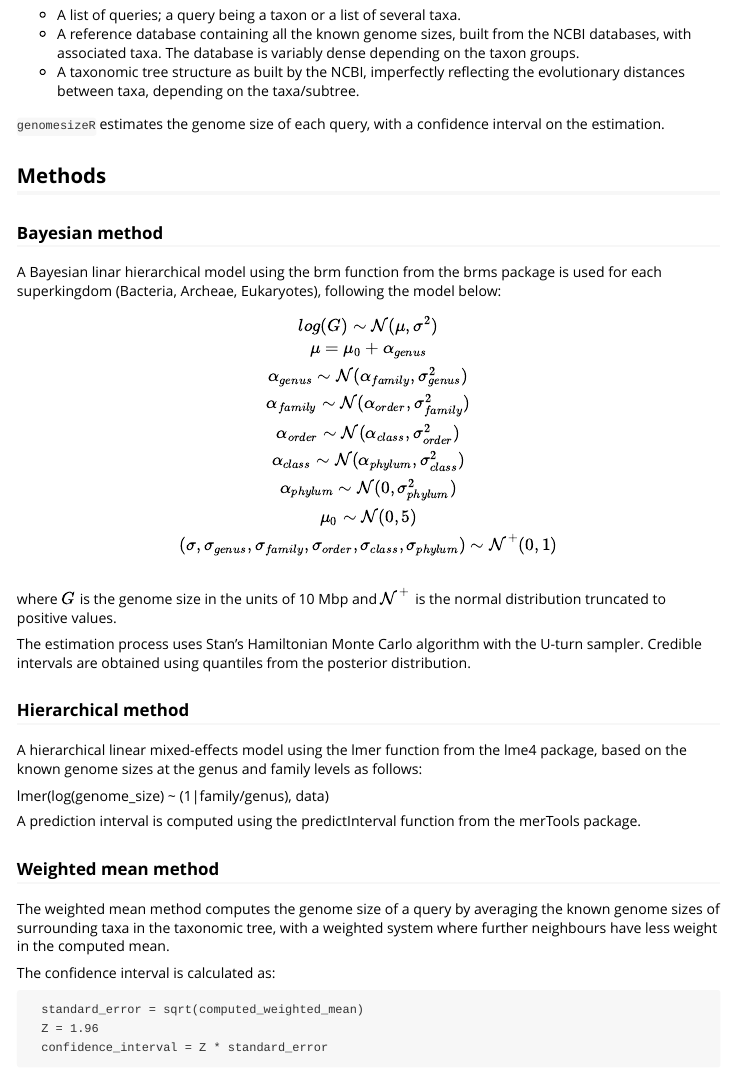
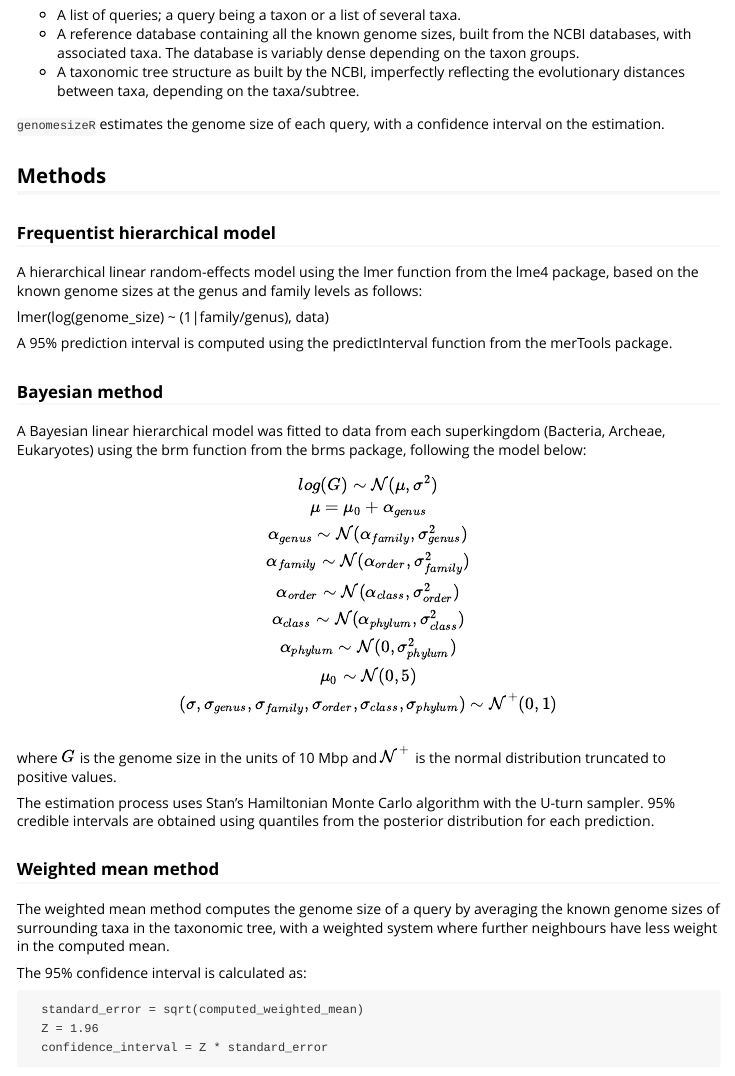
Before and after one commit to ScionResearch/genomesizeR, an R Markdown document (vignettes/vignette.Rmd): the page in a window 1100 px wide, from 230 px down. Rendered offline with R 4.5, knitr and Pandoc, with nearby package versions; some code elsewhere in the file could not run offline.

Commit message:
modified main vignette

````diff
--- a/vignettes/vignette.Rmd
+++ b/vignettes/vignette.Rmd
@@ -23,9 +23,18 @@ The methods use:
 
 ## Methods
 
+### Frequentist hierarchical model
+
+A hierarchical linear random-effects model using the lmer function from the lme4 package, based on the known genome sizes at the genus and family levels as follows:
+
+lmer(log(genome_size) ~ (1|family/genus), data)
+
+A 95% prediction interval is computed using the predictInterval function from the merTools package.
+
+
 ### Bayesian method
 
-A Bayesian linar hierarchical model using the brm function from the brms package is used for each superkingdom (Bacteria, Archeae, Eukaryotes), following the model below:
+A Bayesian linear hierarchical model was fitted to data from each superkingdom (Bacteria, Archeae, Eukaryotes) using the brm function from the brms package, following the model below:
 
 \begin{equation}
 log(G) \sim \mathcal{N}(\mu, \sigma^2) \\
@@ -41,21 +50,14 @@ log(G) \sim \mathcal{N}(\mu, \sigma^2) \\
 
 where $G$ is the genome size in the units of 10 Mbp and $\mathcal{N}^+$ is the normal distribution truncated to positive values.
 
-The estimation process uses Stan's Hamiltonian Monte Carlo algorithm with the U-turn sampler. Credible intervals are obtained using quantiles from the posterior distribution.
+The estimation process uses Stan's Hamiltonian Monte Carlo algorithm with the U-turn sampler. 95% credible intervals are obtained using quantiles from the posterior distribution for each prediction.
 
-### Hierarchical method
-
-A hierarchical linear mixed-effects model using the lmer function from the lme4 package, based on the known genome sizes at the genus and family levels as follows:
-
-lmer(log(genome_size) ~ (1|family/genus), data)
-
-A prediction interval is computed using the predictInterval function from the merTools package.
 
 ### Weighted mean method
 
 The weighted mean method computes the genome size of a query by averaging the known genome sizes of surrounding taxa in the taxonomic tree, with a weighted system where further neighbours have less weight in the computed mean.
 
-The confidence interval is calculated as:
+The 95% confidence interval is calculated as:
 
 ```
   standard_error = sqrt(computed_weighted_mean)
````
Also changed, not shown: 1 other file.
